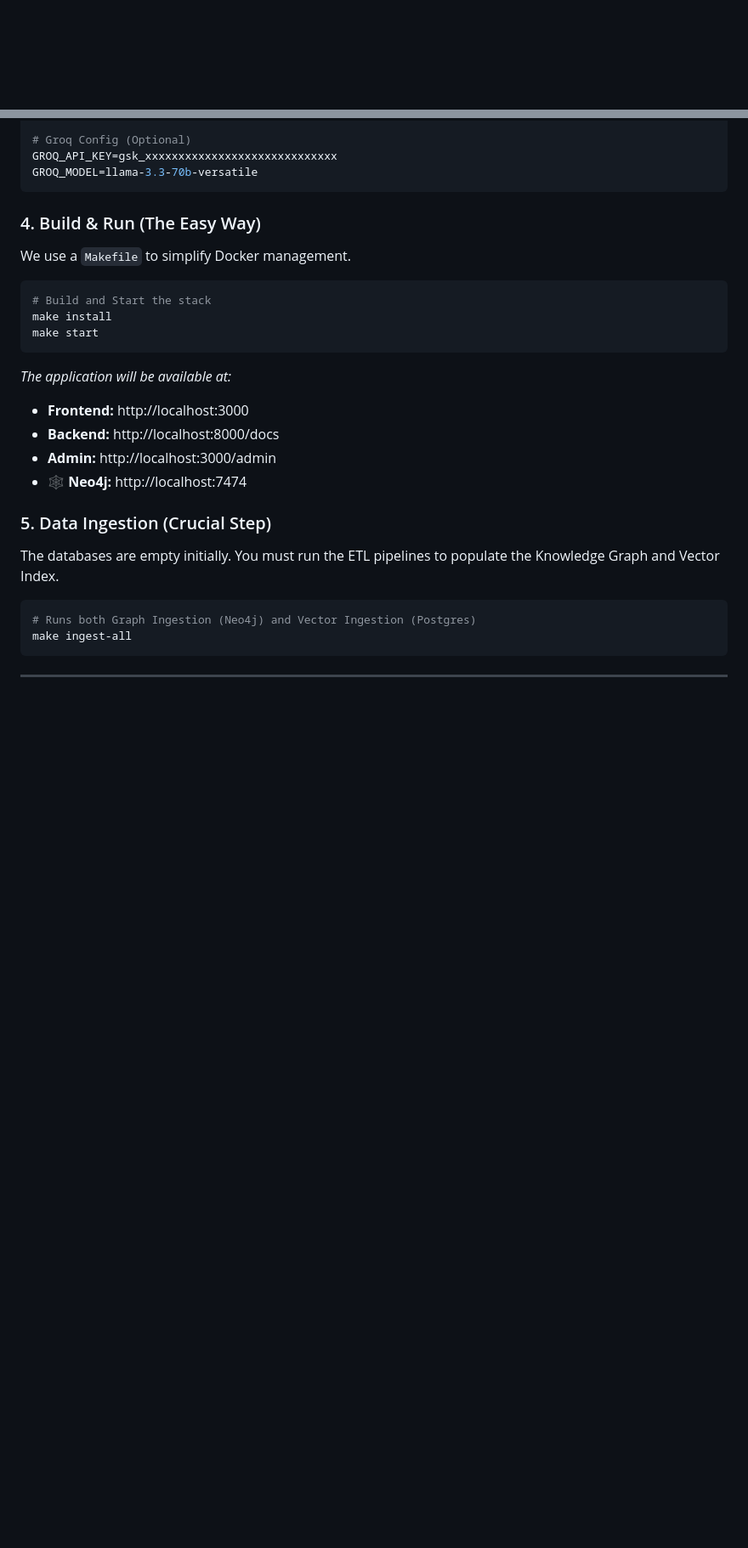
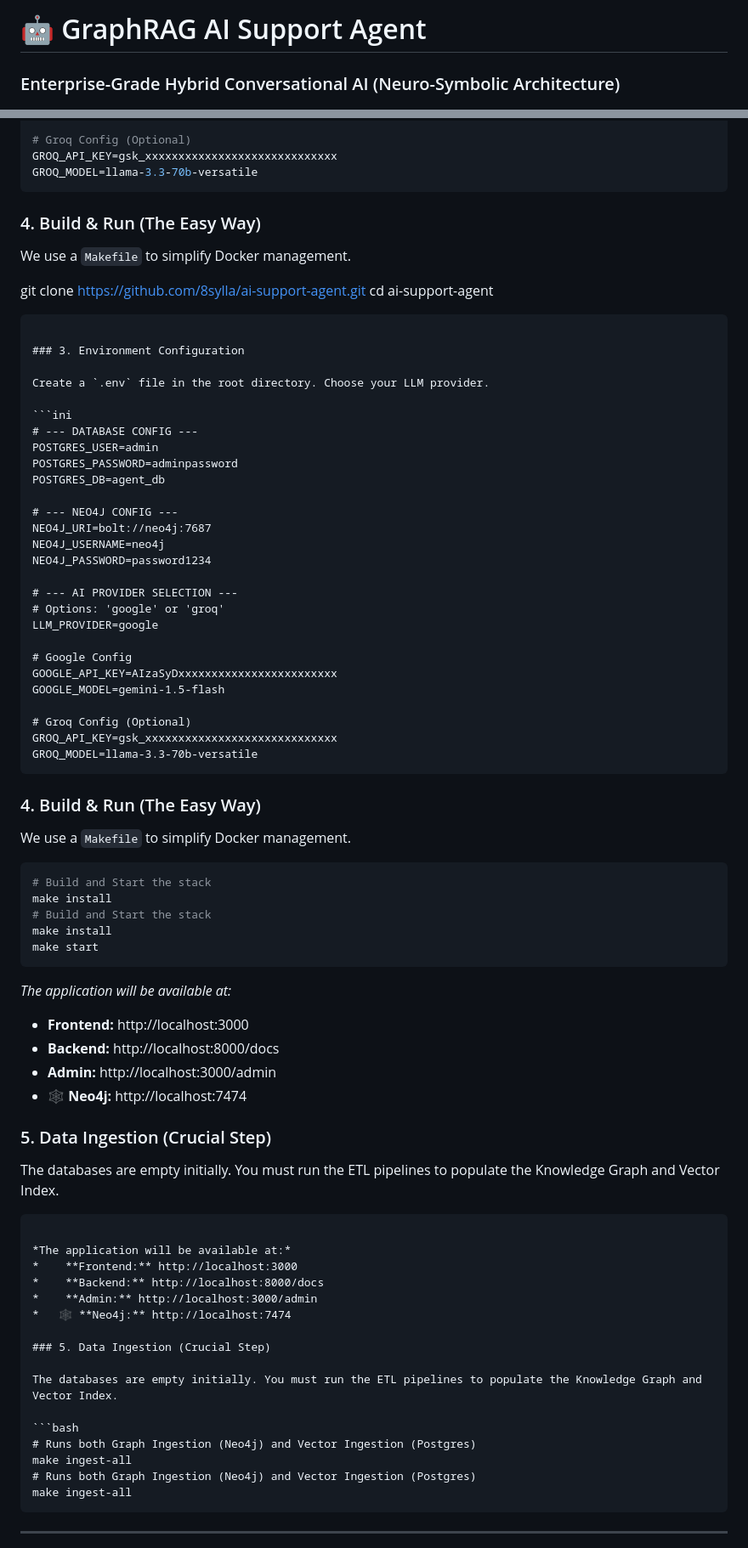
Before and after one commit to 8sylla/nlp-agent-ai, a Markdown page: README.md, 2 parts joined by grey strips. Shown at 85% size. GitHub-like rendering; blank space fills up the shorter version.

````diff
--- a/README.md
+++ b/README.md
@@ -1,3 +1,7 @@
+# 🤖 GraphRAG AI Support Agent
+### Enterprise-Grade Hybrid Conversational AI (Neuro-Symbolic Architecture)
+
+<div align="center">
 # 🤖 GraphRAG AI Support Agent
 ### Enterprise-Grade Hybrid Conversational AI (Neuro-Symbolic Architecture)
 
@@ -106,10 +148,59 @@ GROQ_MODEL=llama-3.3-70b-versatile
 
 We use a `Makefile` to simplify Docker management.
 
+git clone https://github.com/8sylla/ai-support-agent.git
+cd ai-support-agent
+```
+
+### 3. Environment Configuration
+
+Create a `.env` file in the root directory. Choose your LLM provider.
+
+```ini
+# --- DATABASE CONFIG ---
+POSTGRES_USER=admin
+POSTGRES_PASSWORD=adminpassword
+POSTGRES_DB=agent_db
+
+# --- NEO4J CONFIG ---
+NEO4J_URI=bolt://neo4j:7687
+NEO4J_USERNAME=neo4j
+NEO4J_PASSWORD=password1234
+
+# --- AI PROVIDER SELECTION ---
+# Options: 'google' or 'groq'
+LLM_PROVIDER=google
+
+# Google Config
+GOOGLE_API_KEY=AIzaSyDxxxxxxxxxxxxxxxxxxxxxxxx
+GOOGLE_MODEL=gemini-1.5-flash
+
+# Groq Config (Optional)
+GROQ_API_KEY=gsk_xxxxxxxxxxxxxxxxxxxxxxxxxxxxx
+GROQ_MODEL=llama-3.3-70b-versatile
+```
+
+### 4. Build & Run (The Easy Way)
+
+We use a `Makefile` to simplify Docker management.
+
 ```bash
 # Build and Start the stack
 make install
+# Build and Start the stack
+make install
 make start
+```
+
+*The application will be available at:*
+*    **Frontend:** http://localhost:3000
+*    **Backend:** http://localhost:8000/docs
+*    **Admin:** http://localhost:3000/admin
+*   🕸️ **Neo4j:** http://localhost:7474
+
+### 5. Data Ingestion (Crucial Step)
+
+The databases are empty initially. You must run the ETL pipelines to populate the Knowledge Graph and Vector Index.
 ```
 
 *The application will be available at:*
@@ -125,6 +216,8 @@ The databases are empty initially. You must run the ETL pipelines to populate th
 ```bash
 # Runs both Graph Ingestion (Neo4j) and Vector Ingestion (Postgres)
 make ingest-all
+# Runs both Graph Ingestion (Neo4j) and Vector Ingestion (Postgres)
+make ingest-all
 ```
 
 ---
````
Also changed, not shown: other parts of README.md (+75 -1 lines).
